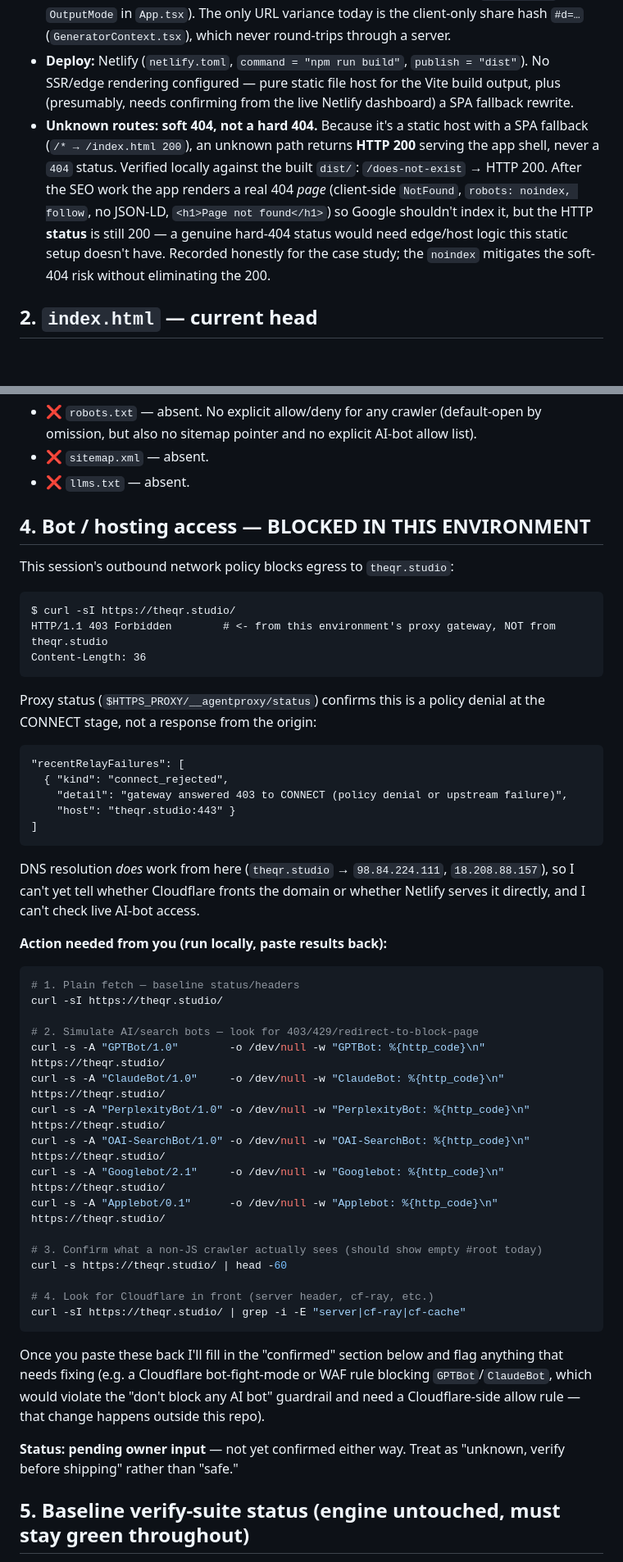
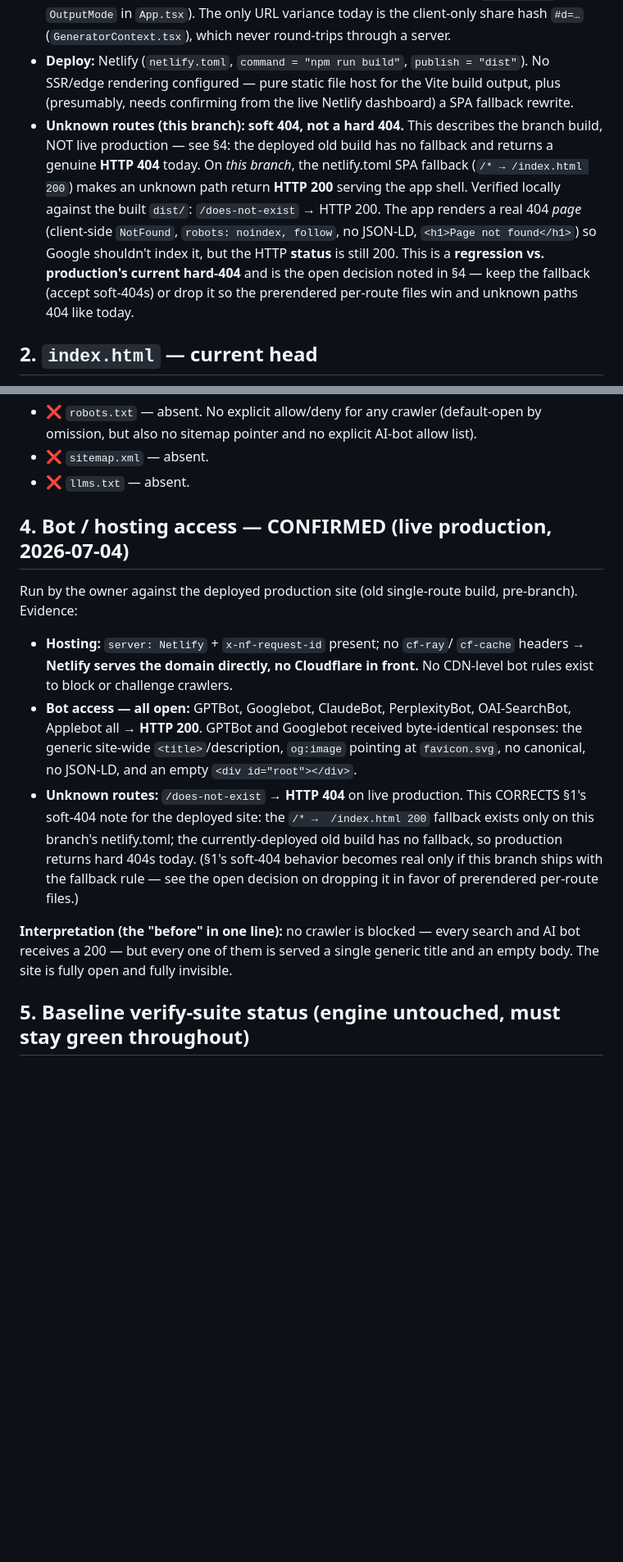
Before and after one commit to bekarthik/the-qr-studio, a Markdown page: docs/seo-baseline.md, 2 parts joined by grey strips. Shown at 82% size. Rendered like a GitHub page; blank space fills up the shorter version.

Commit message:
docs(baseline): record confirmed live bot/hosting access (§4)
Owner ran the checks against live production: Netlify serves the domain
directly (no Cloudflare), and every crawler — GPTBot, Googlebot, ClaudeBot,
PerplexityBot, OAI-SearchBot, Applebot — gets HTTP 200 but only the generic
title + empty <div id="root">. Fully open, fully invisible — the "before".

Also: production's old build returns a genuine HTTP 404 for unknown routes
(no SPA fallback), which corrects the soft-404 framing. Reconciled the
downstream references so the doc is internally consistent:
- §1 now scopes its soft-404 note to THIS branch (the netlify.toml fallback)
  and flags it as a regression vs production's hard 404 — the open decision
  to keep the fallback or drop it for the prerendered per-route files.
- §6 summary: bot access "Confirmed open"; added the hard-404 row.
- §7: live bot-access check marked done.
- §8 checklist: unknown-route expectation now depends on the fallback decision.

````diff
--- a/docs/seo-baseline.md
+++ b/docs/seo-baseline.md
@@ -16,15 +16,17 @@ Scope: `bekarthik/the-qr-studio` (Vite/React SPA), branch `claude/qr-studio-seo-
   `publish = "dist"`). No SSR/edge rendering configured — pure static file host
   for the Vite build output, plus (presumably, needs confirming from the live
   Netlify dashboard) a SPA fallback rewrite.
-- **Unknown routes: soft 404, not a hard 404.** Because it's a static host with
-  a SPA fallback (`/* → /index.html 200`), an unknown path returns **HTTP 200**
-  serving the app shell, never a `404` status. Verified locally against the
-  built `dist/`: `/does-not-exist` → HTTP 200. After the SEO work the app
-  renders a real 404 *page* (client-side `NotFound`, `robots: noindex, follow`,
-  no JSON-LD, `<h1>Page not found</h1>`) so Google shouldn't index it, but the
-  HTTP **status** is still 200 — a genuine hard-404 status would need edge/host
-  logic this static setup doesn't have. Recorded honestly for the case study;
-  the `noindex` mitigates the soft-404 risk without eliminating the 200.
+- **Unknown routes (this branch): soft 404, not a hard 404.** This describes the
+  branch build, NOT live production — see §4: the deployed old build has no
+  fallback and returns a genuine **HTTP 404** today. On *this branch*, the
+  netlify.toml SPA fallback (`/* → /index.html 200`) makes an unknown path
+  return **HTTP 200** serving the app shell. Verified locally against the built
+  `dist/`: `/does-not-exist` → HTTP 200. The app renders a real 404 *page*
+  (client-side `NotFound`, `robots: noindex, follow`, no JSON-LD, `<h1>Page not
+  found</h1>`) so Google shouldn't index it, but the HTTP **status** is still
+  200. This is a **regression vs. production's current hard-404** and is the
+  open decision noted in §4 — keep the fallback (accept soft-404s) or drop it so
+  the prerendered per-route files win and unknown paths 404 like today.
 
 ## 2. `index.html` — current head
 
@@ -51,60 +53,30 @@ Checked `public/` — currently contains only `favicon.svg` and `sw.js`.
 - ❌ `sitemap.xml` — absent.
 - ❌ `llms.txt` — absent.
 
-## 4. Bot / hosting access — **BLOCKED IN THIS ENVIRONMENT**
+## 4. Bot / hosting access — CONFIRMED (live production, 2026-07-04)
 
-This session's outbound network policy blocks egress to `theqr.studio`:
+Run by the owner against the deployed production site (old single-route build,
+pre-branch). Evidence:
 
-```
-$ curl -sI https://theqr.studio/
-HTTP/1.1 403 Forbidden        # <- from this environment's proxy gateway, NOT from theqr.studio
-Content-Length: 36
-```
+- **Hosting:** `server: Netlify` + `x-nf-request-id` present; no `cf-ray`/
+  `cf-cache` headers → **Netlify serves the domain directly, no Cloudflare in
+  front.** No CDN-level bot rules exist to block or challenge crawlers.
+- **Bot access — all open:** GPTBot, Googlebot, ClaudeBot, PerplexityBot,
+  OAI-SearchBot, Applebot all → **HTTP 200**. GPTBot and Googlebot received
+  byte-identical responses: the generic site-wide `<title>`/description,
+  `og:image` pointing at `favicon.svg`, no canonical, no JSON-LD, and an
+  empty `<div id="root"></div>`.
+- **Unknown routes:** `/does-not-exist` → **HTTP 404** on live production.
+  This CORRECTS §1's soft-404 note for the deployed site: the `/* →
+  /index.html 200` fallback exists only on this branch's netlify.toml; the
+  currently-deployed old build has no fallback, so production returns hard
+  404s today. (§1's soft-404 behavior becomes real only if this branch ships
+  with the fallback rule — see the open decision on dropping it in favor of
+  prerendered per-route files.)
 
-Proxy status (`$HTTPS_PROXY/__agentproxy/status`) confirms this is a policy
-denial at the CONNECT stage, not a response from the origin:
-
-```
-"recentRelayFailures": [
-  { "kind": "connect_rejected",
-    "detail": "gateway answered 403 to CONNECT (policy denial or upstream failure)",
-    "host": "theqr.studio:443" }
-]
-```
-
-DNS resolution *does* work from here (`theqr.studio` → `98.84.224.111`,
-`18.208.88.157`), so I can't yet tell whether Cloudflare fronts the domain or
-whether Netlify serves it directly, and I can't check live AI-bot access.
-
-**Action needed from you (run locally, paste results back):**
-
-```bash
-# 1. Plain fetch — baseline status/headers
-curl -sI https://theqr.studio/
-
-# 2. Simulate AI/search bots — look for 403/429/redirect-to-block-page
-curl -s -A "GPTBot/1.0"        -o /dev/null -w "GPTBot: %{http_code}\n" https://theqr.studio/
-curl -s -A "ClaudeBot/1.0"     -o /dev/null -w "ClaudeBot: %{http_code}\n" https://theqr.studio/
-curl -s -A "PerplexityBot/1.0" -o /dev/null -w "PerplexityBot: %{http_code}\n" https://theqr.studio/
-curl -s -A "OAI-SearchBot/1.0" -o /dev/null -w "OAI-SearchBot: %{http_code}\n" https://theqr.studio/
-curl -s -A "Googlebot/2.1"     -o /dev/null -w "Googlebot: %{http_code}\n" https://theqr.studio/
-curl -s -A "Applebot/0.1"      -o /dev/null -w "Applebot: %{http_code}\n" https://theqr.studio/
-
-# 3. Confirm what a non-JS crawler actually sees (should show empty #root today)
-curl -s https://theqr.studio/ | head -60
-
-# 4. Look for Cloudflare in front (server header, cf-ray, etc.)
-curl -sI https://theqr.studio/ | grep -i -E "server|cf-ray|cf-cache"
-```
-
-Once you paste these back I'll fill in the "confirmed" section below and flag
-anything that needs fixing (e.g. a Cloudflare bot-fight-mode or WAF rule
-blocking `GPTBot`/`ClaudeBot`, which would violate the "don't block any AI
-bot" guardrail and need a Cloudflare-side allow rule — that change happens
-outside this repo).
-
-**Status: pending owner input** — not yet confirmed either way. Treat as
-"unknown, verify before shipping" rather than "safe."
+**Interpretation (the "before" in one line):** no crawler is blocked — every
+search and AI bot receives a 200 — but every one of them is served a single
+generic title and an empty body. The site is fully open and fully invisible.
 
 ## 5. Baseline verify-suite status (engine untouched, must stay green throughout)
 
````
Also changed, not shown: other parts of docs/seo-baseline.md (+11 -7 lines).
